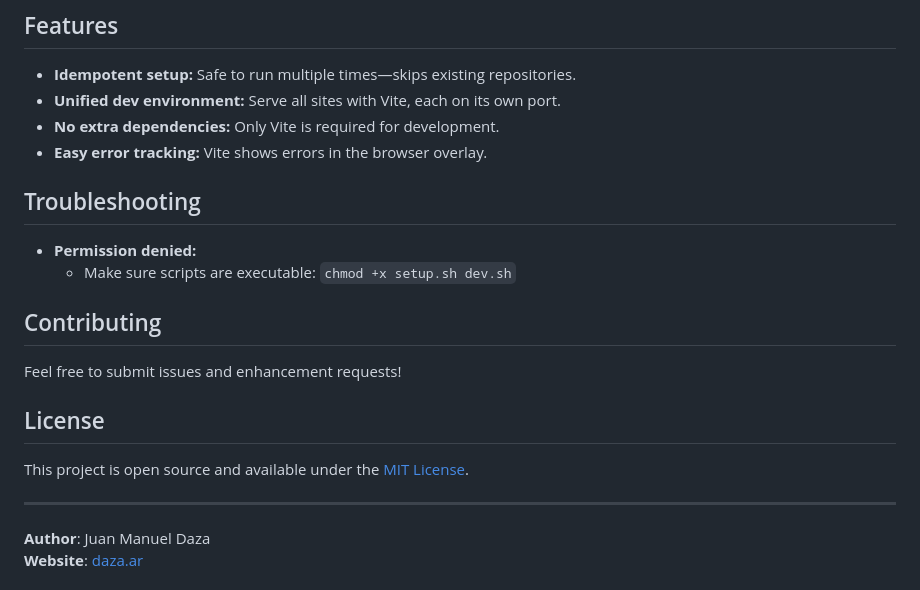
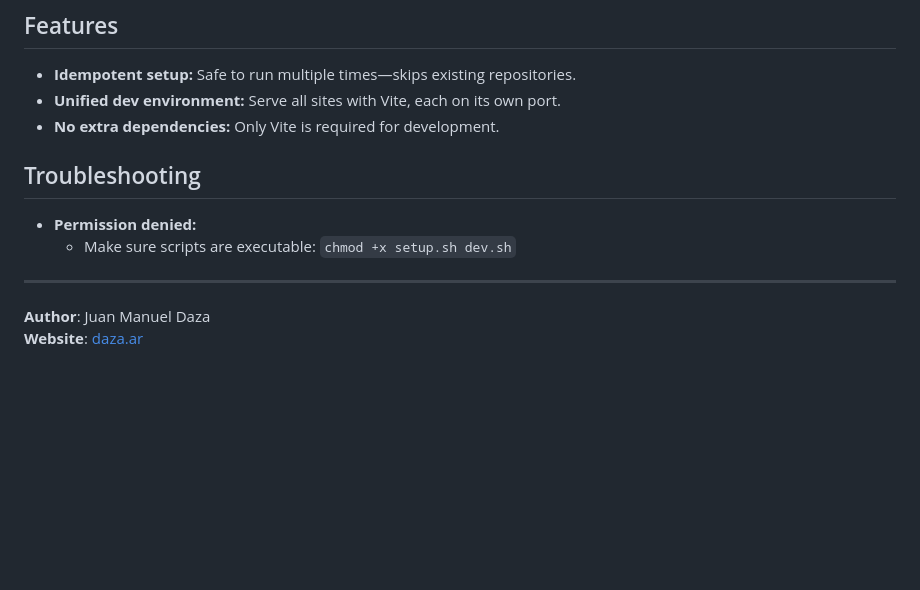
Before and after one commit to juanmanueldaza/mdsg, a Markdown page: README.md, the part around the change. Rendered like a GitHub page; blank space fills up the shorter version.

```diff
--- a/README.md
+++ b/README.md
@@ -101,21 +101,12 @@ daza.ar-env/
 - **Idempotent setup:** Safe to run multiple times—skips existing repositories.
 - **Unified dev environment:** Serve all sites with Vite, each on its own port.
 - **No extra dependencies:** Only Vite is required for development.
-- **Easy error tracking:** Vite shows errors in the browser overlay.
 
 ## Troubleshooting
 
 - **Permission denied:**
   - Make sure scripts are executable: `chmod +x setup.sh dev.sh`
 
-## Contributing
-
-Feel free to submit issues and enhancement requests!
-
-## License
-
-This project is open source and available under the [MIT License](LICENSE).
-
 ---
 
 **Author**: Juan Manuel Daza
```
Also changed, not shown: .github/ISSUE_TEMPLATE/branch_workflow.md (added, +46 -0 lines), .github/ISSUE_TEMPLATE/feature_improvement.md (added, +35 -0 lines).
